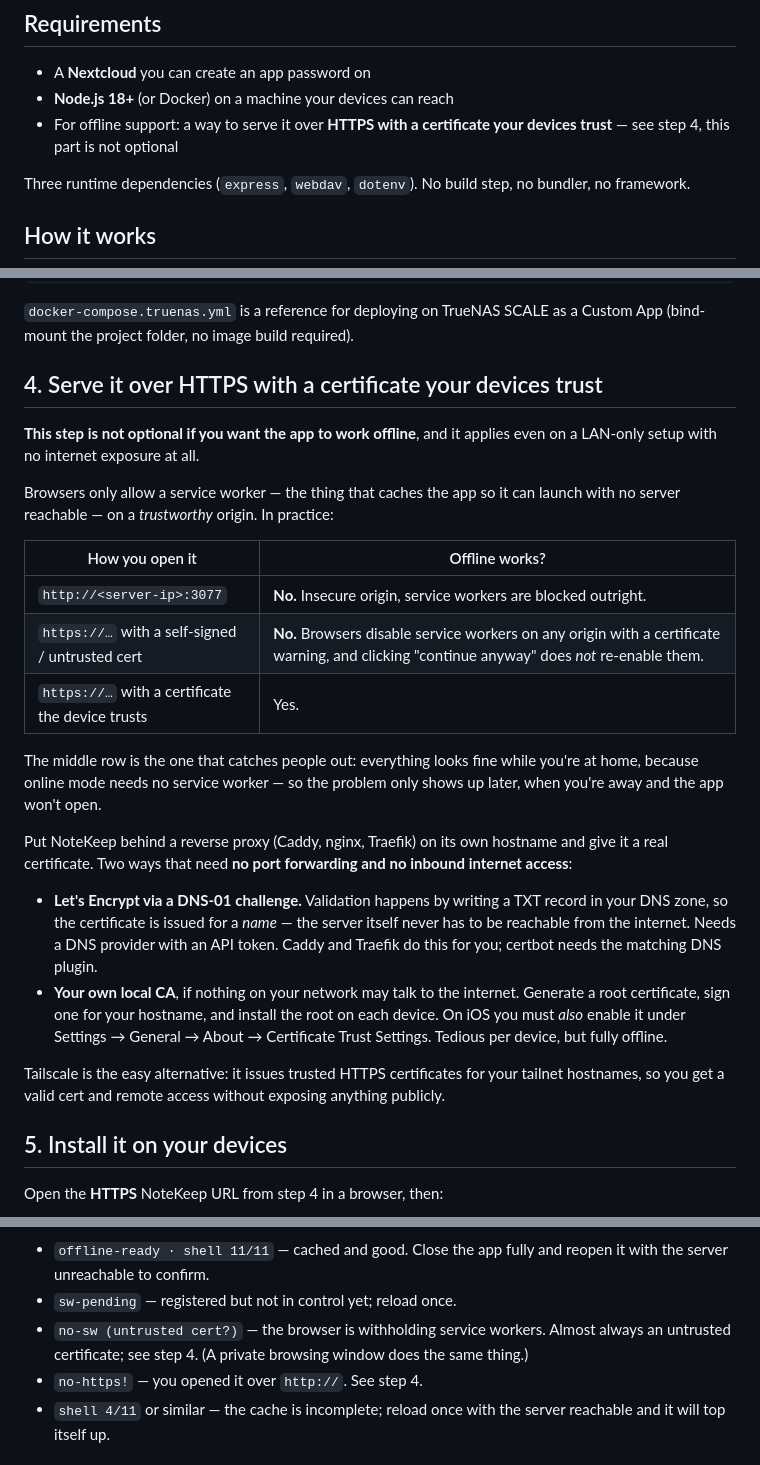
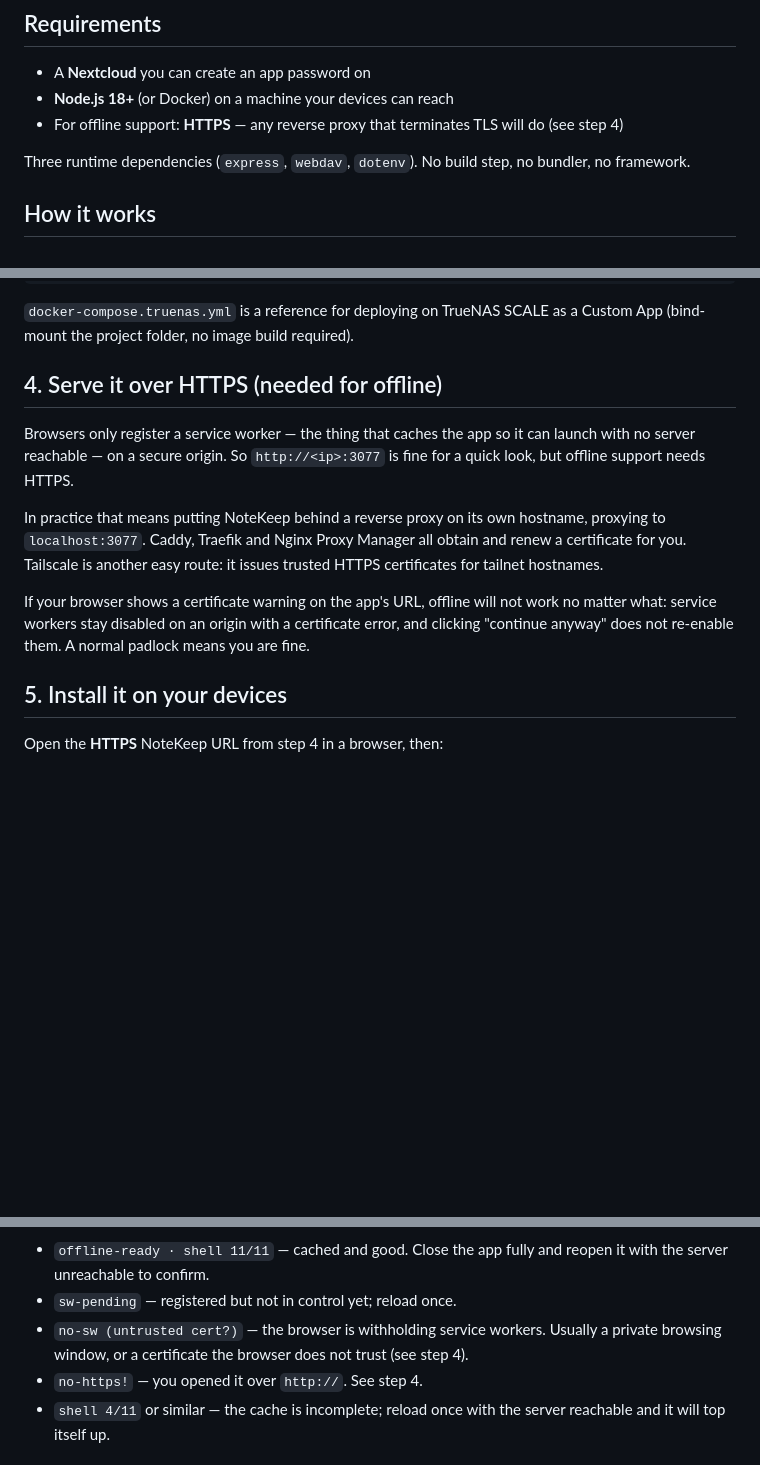
Before and after one commit to MtoseD/notekeep, a Markdown page: README.md, 3 parts joined by grey strips. GitHub-like rendering; blank space fills up the shorter version.

Commit message:
Stop presenting certificates as an obstacle users must solve
Step 4 was written as if obtaining a trusted certificate were a required
project of its own, with DNS-01 challenges and instructions for running a local
CA. That came from a wrong diagnosis: an intermittent "no service worker"
reading was attributed to an untrusted certificate, but the owner never touched
their certificate and offline started working anyway — the proxy had a valid
one all along.

The underlying rule is real and stays: service workers need a secure origin,
and a certificate warning disables them even if you click through. But that is
a sentence, not a section, and for most people the reverse proxy they already
run handles it. Trimmed to match, and the diagnostics note now lists private
browsing first, which is the likelier cause of that reading.

Co-Authored-By: Claude Opus 5 <noreply@anthropic.com>

```diff
--- a/README.md
+++ b/README.md
@@ -17,8 +17,8 @@ Installs as a PWA on phone and desktop and works offline.
 
 - A **Nextcloud** you can create an app password on
 - **Node.js 18+** (or Docker) on a machine your devices can reach
-- For offline support: a way to serve it over **HTTPS with a certificate your
-  devices trust** — see step 4, this part is not optional
+- For offline support: **HTTPS** — any reverse proxy that terminates TLS will
+  do (see step 4)
 
 Three runtime dependencies (`express`, `webdav`, `dotenv`). No build step, no
 bundler, no framework.
@@ -100,41 +100,21 @@ docker run -d --name notekeep -p 3077:3077 --env-file .env --restart unless-stop
 `docker-compose.truenas.yml` is a reference for deploying on TrueNAS SCALE as
 a Custom App (bind-mount the project folder, no image build required).
 
-## 4. Serve it over HTTPS with a certificate your devices trust
+## 4. Serve it over HTTPS (needed for offline)
 
-**This step is not optional if you want the app to work offline**, and it
-applies even on a LAN-only setup with no internet exposure at all.
+Browsers only register a service worker — the thing that caches the app so it
+can launch with no server reachable — on a secure origin. So `http://<ip>:3077`
+is fine for a quick look, but offline support needs HTTPS.
 
-Browsers only allow a service worker — the thing that caches the app so it can
-launch with no server reachable — on a *trustworthy* origin. In practice:
+In practice that means putting NoteKeep behind a reverse proxy on its own
+hostname, proxying to `localhost:3077`. Caddy, Traefik and Nginx Proxy Manager
+all obtain and renew a certificate for you. Tailscale is another easy route: it
+issues trusted HTTPS certificates for tailnet hostnames.
 
-| How you open it | Offline works? |
-|---|---|
-| `http://<server-ip>:3077` | **No.** Insecure origin, service workers are blocked outright. |
-| `https://…` with a self-signed / untrusted cert | **No.** Browsers disable service workers on any origin with a certificate warning, and clicking "continue anyway" does *not* re-enable them. |
-| `https://…` with a certificate the device trusts | Yes. |
-
-The middle row is the one that catches people out: everything looks fine while
-you're at home, because online mode needs no service worker — so the problem
-only shows up later, when you're away and the app won't open.
-
-Put NoteKeep behind a reverse proxy (Caddy, nginx, Traefik) on its own
-hostname and give it a real certificate. Two ways that need **no port
-forwarding and no inbound internet access**:
-
-- **Let's Encrypt via a DNS-01 challenge.** Validation happens by writing a
-  TXT record in your DNS zone, so the certificate is issued for a *name* — the
-  server itself never has to be reachable from the internet. Needs a DNS
-  provider with an API token. Caddy and Traefik do this for you; certbot needs
-  the matching DNS plugin.
-- **Your own local CA**, if nothing on your network may talk to the internet.
-  Generate a root certificate, sign one for your hostname, and install the root
-  on each device. On iOS you must *also* enable it under Settings → General →
-  About → Certificate Trust Settings. Tedious per device, but fully offline.
-
-Tailscale is the easy alternative: it issues trusted HTTPS certificates for
-your tailnet hostnames, so you get a valid cert and remote access without
-exposing anything publicly.
+If your browser shows a certificate warning on the app's URL, offline will not
+work no matter what: service workers stay disabled on an origin with a
+certificate error, and clicking "continue anyway" does not re-enable them. A
+normal padlock means you are fine.
 
 ## 5. Install it on your devices
 
@@ -171,8 +151,8 @@ service worker line:
   reopen it with the server unreachable to confirm.
 - `sw-pending` — registered but not in control yet; reload once.
 - `no-sw (untrusted cert?)` — the browser is withholding service workers.
-  Almost always an untrusted certificate; see step 4. (A private browsing
-  window does the same thing.)
+  Usually a private browsing window, or a certificate the browser does not
+  trust (see step 4).
 - `no-https!` — you opened it over `http://`. See step 4.
 - `shell 4/11` or similar — the cache is incomplete; reload once with the
   server reachable and it will top itself up.
```
